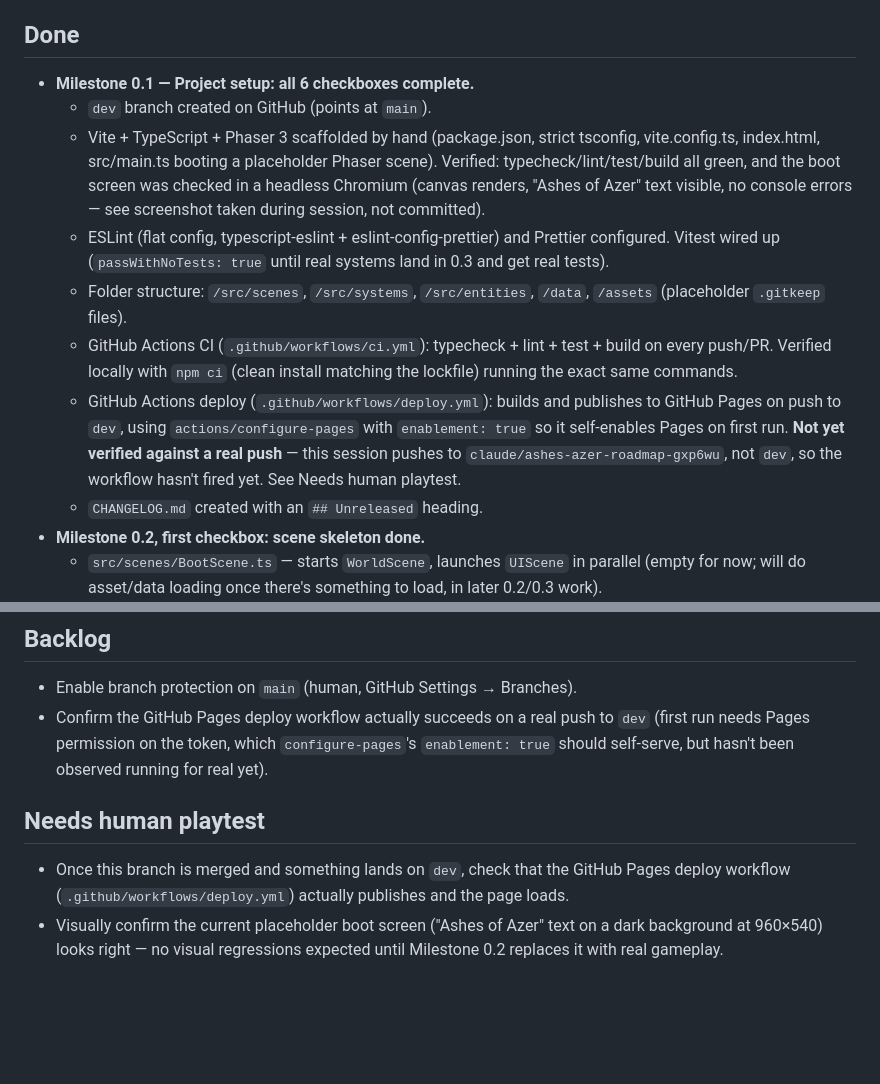
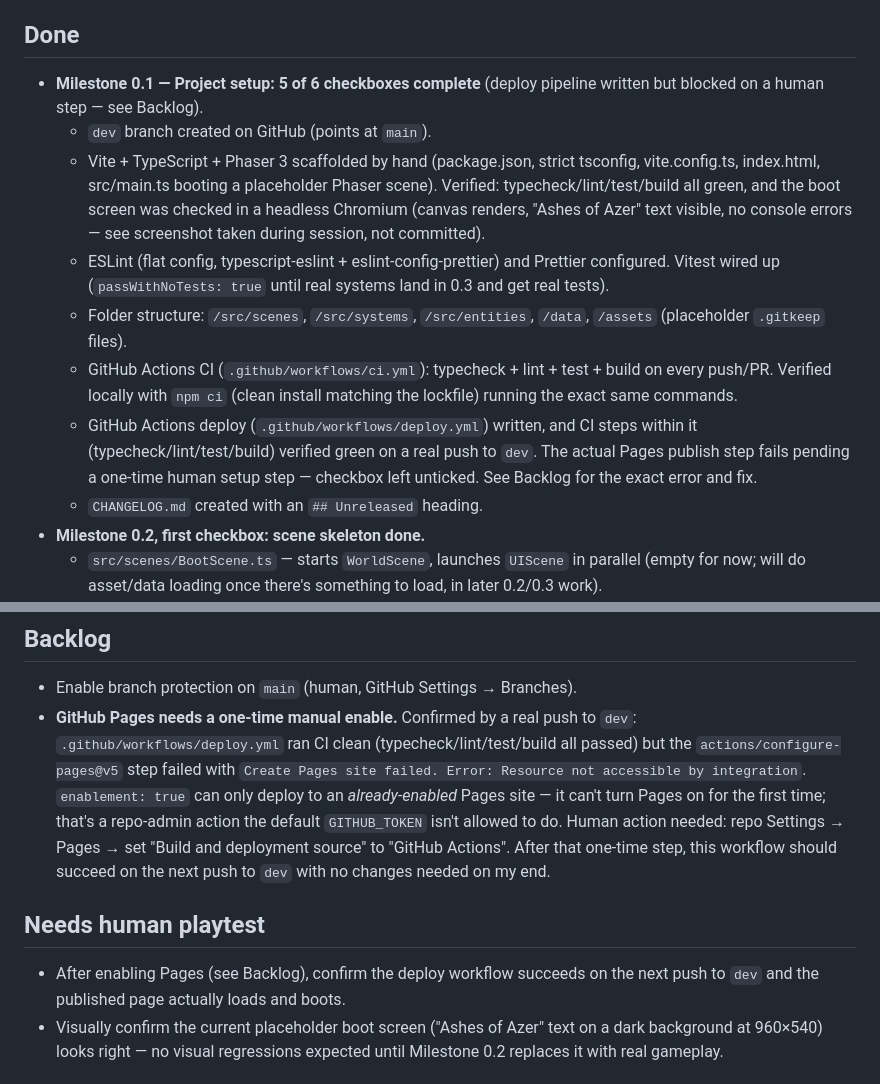
Before and after one commit to StevenSeagalStreams/Ashes-of-azer, a Markdown page: PROGRESS.md, 2 parts joined by grey strips. Drawn GitHub-style; blank space fills up the shorter version.

Commit message:
fix(m0.1): un-tick deploy-pipeline checkbox, GitHub Pages needs manual enable
A real push to dev confirmed the deploy workflow's CI steps pass but
actions/configure-pages fails: "Create Pages site failed. Error:
Resource not accessible by integration". Enabling Pages for the first
time is a repo-admin action the default GITHUB_TOKEN can't perform;
enablement: true only works once Pages is already on. Left unticked
per CLAUDE.md's DoD until verified working end-to-end.

Co-Authored-By: Claude Sonnet 5 <noreply@anthropic.com>
Claude-Session: https://claude.ai/code/session_01DXKvxvtXkZzUJ4traLvaPr

```diff
--- a/PROGRESS.md
+++ b/PROGRESS.md
@@ -21,7 +21,8 @@ Notes for that session:
   even though it's tempting to wire up together with movement.
 
 ## Done
-- **Milestone 0.1 — Project setup: all 6 checkboxes complete.**
+- **Milestone 0.1 — Project setup: 5 of 6 checkboxes complete** (deploy
+  pipeline written but blocked on a human step — see Backlog).
   - `dev` branch created on GitHub (points at `main`).
   - Vite + TypeScript + Phaser 3 scaffolded by hand (package.json, strict
     tsconfig, vite.config.ts, index.html, src/main.ts booting a placeholder
@@ -37,12 +38,11 @@ Notes for that session:
   - GitHub Actions CI (`.github/workflows/ci.yml`): typecheck + lint + test +
     build on every push/PR. Verified locally with `npm ci` (clean install
     matching the lockfile) running the exact same commands.
-  - GitHub Actions deploy (`.github/workflows/deploy.yml`): builds and
-    publishes to GitHub Pages on push to `dev`, using
-    `actions/configure-pages` with `enablement: true` so it self-enables
-    Pages on first run. **Not yet verified against a real push** — this
-    session pushes to `claude/ashes-azer-roadmap-gxp6wu`, not `dev`, so the
-    workflow hasn't fired yet. See Needs human playtest.
+  - GitHub Actions deploy (`.github/workflows/deploy.yml`) written, and CI
+    steps within it (typecheck/lint/test/build) verified green on a real push
+    to `dev`. The actual Pages publish step fails pending a one-time human
+    setup step — checkbox left unticked. See Backlog for the exact error and
+    fix.
   - `CHANGELOG.md` created with an `## Unreleased` heading.
 - **Milestone 0.2, first checkbox: scene skeleton done.**
   - `src/scenes/BootScene.ts` — starts `WorldScene`, launches `UIScene` in
@@ -81,15 +81,20 @@ Notes for that session:
 
 ## Backlog
 - Enable branch protection on `main` (human, GitHub Settings → Branches).
-- Confirm the GitHub Pages deploy workflow actually succeeds on a real push
-  to `dev` (first run needs Pages permission on the token, which
-  `configure-pages`'s `enablement: true` should self-serve, but hasn't been
-  observed running for real yet).
+- **GitHub Pages needs a one-time manual enable.** Confirmed by a real push to
+  `dev`: `.github/workflows/deploy.yml` ran CI clean (typecheck/lint/test/build
+  all passed) but the `actions/configure-pages@v5` step failed with
+  `Create Pages site failed. Error: Resource not accessible by integration`.
+  `enablement: true` can only deploy to an *already-enabled* Pages site — it
+  can't turn Pages on for the first time; that's a repo-admin action the
+  default `GITHUB_TOKEN` isn't allowed to do. Human action needed: repo
+  Settings → Pages → set "Build and deployment source" to "GitHub Actions".
+  After that one-time step, this workflow should succeed on the next push to
+  `dev` with no changes needed on my end.
 
 ## Needs human playtest
-- Once this branch is merged and something lands on `dev`, check that the
-  GitHub Pages deploy workflow (`.github/workflows/deploy.yml`) actually
-  publishes and the page loads.
+- After enabling Pages (see Backlog), confirm the deploy workflow succeeds on
+  the next push to `dev` and the published page actually loads and boots.
 - Visually confirm the current placeholder boot screen ("Ashes of Azer" text
   on a dark background at 960×540) looks right — no visual regressions
   expected until Milestone 0.2 replaces it with real gameplay.
```
Also changed, not shown: ROADMAP.md (+1 -1 lines).
